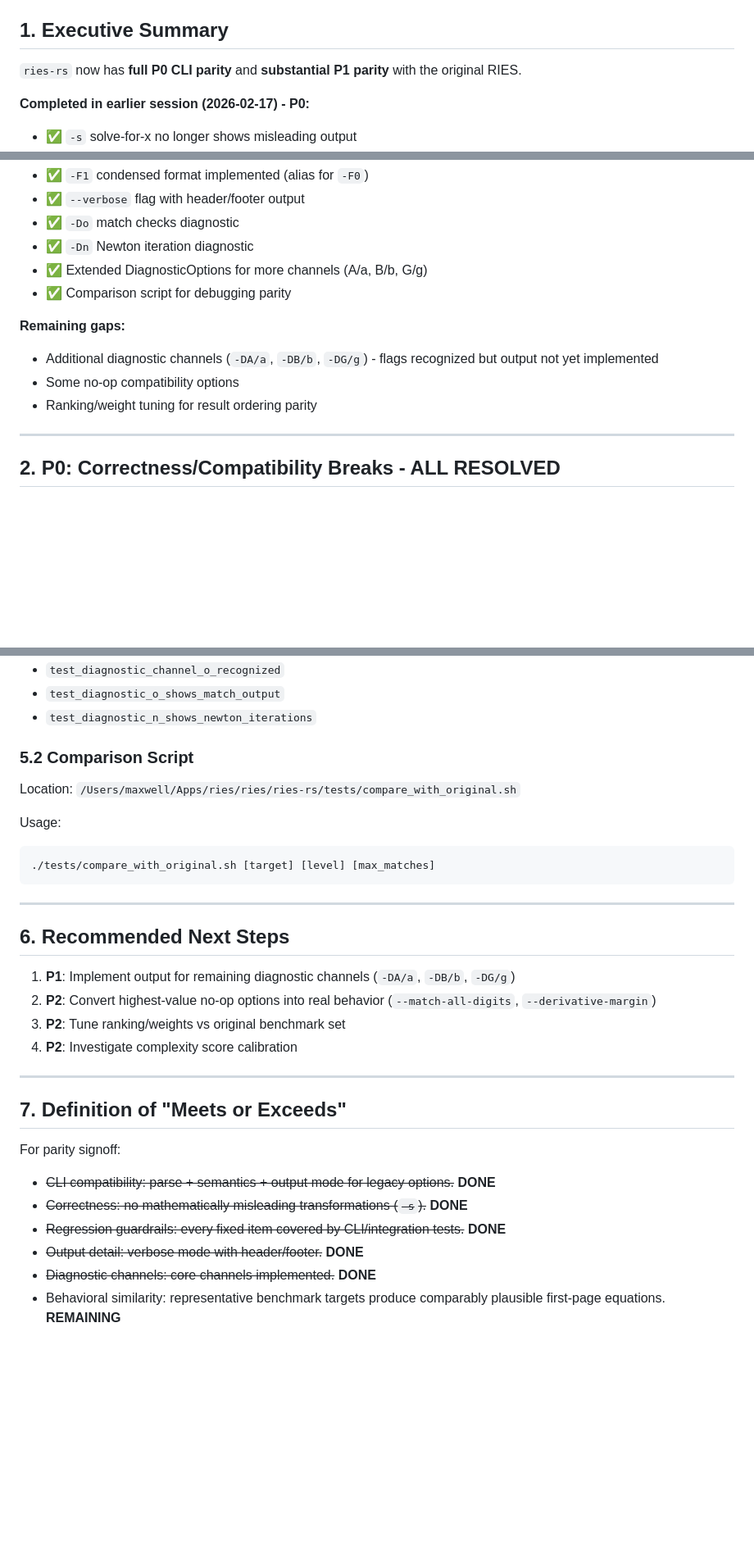
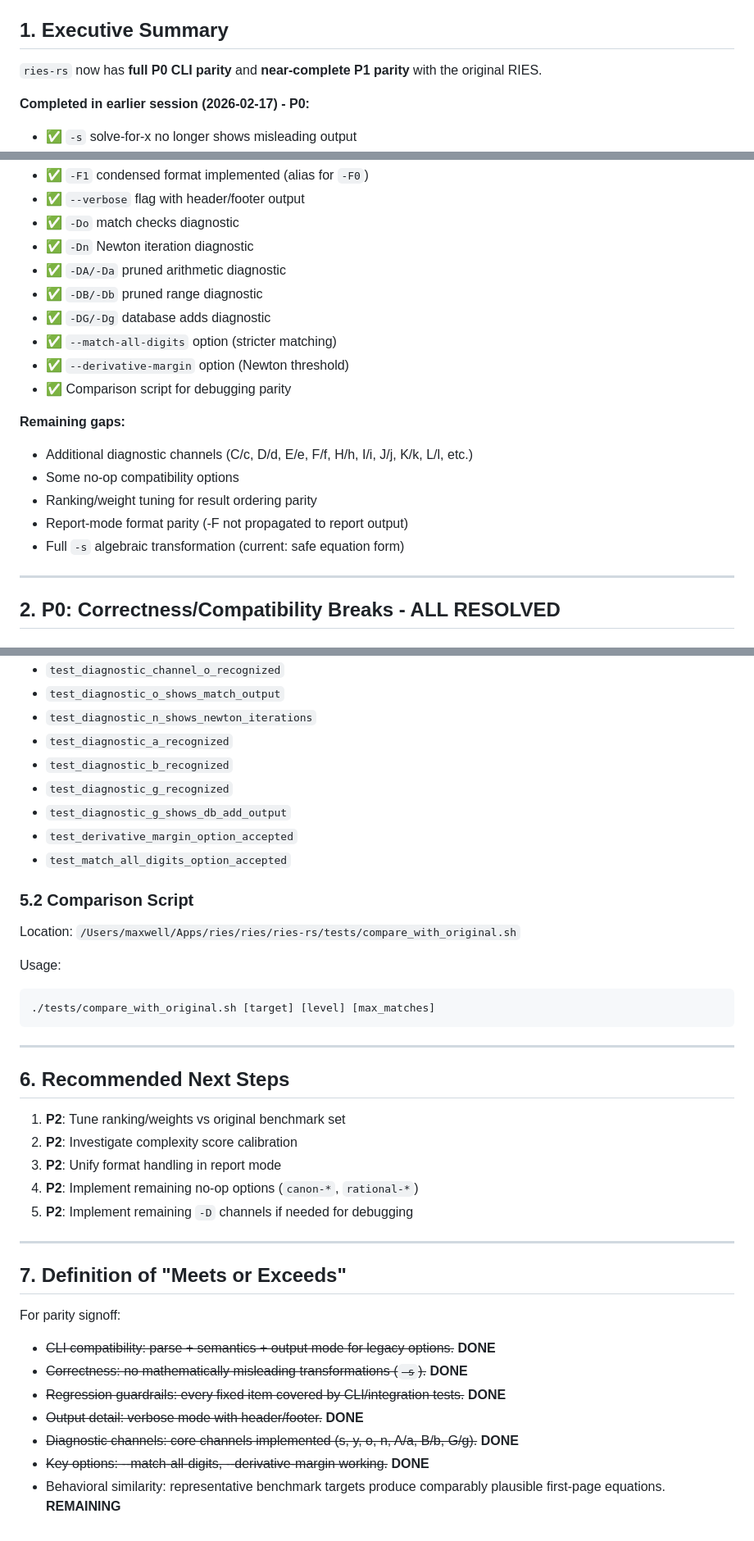
Before and after one commit to maxwellsantoro/ries-rs, a Markdown page: PARITY_REMAINING_REPORT.md, 3 parts joined by grey strips. Shown at 82% size. Rendered like a GitHub page; blank space fills up the shorter version.

Commit message:
docs: update parity report - all P1 diagnostic channels implemented
- Mark -DA/a, -DB/b, -DG/g as implemented with output
- Remove --match-all-digits and --derivative-margin from no-op list
- Add new tests to coverage section
- Update remaining gaps to reflect P2 priority

Co-Authored-By: Claude Opus 4.6 <noreply@anthropic.com>

```diff
--- a/PARITY_REMAINING_REPORT.md
+++ b/PARITY_REMAINING_REPORT.md
@@ -5,7 +5,7 @@ Scope: `/Users/maxwell/Apps/ries/ries/ries-rs` vs `/Users/maxwell/Apps/ries/ries
 
 ## 1. Executive Summary
 
-`ries-rs` now has **full P0 CLI parity** and **substantial P1 parity** with the original RIES.
+`ries-rs` now has **full P0 CLI parity** and **near-complete P1 parity** with the original RIES.
 
 **Completed in earlier session (2026-02-17) - P0:**
 - ✅ `-s` solve-for-x no longer shows misleading output
@@ -21,13 +21,19 @@ Scope: `/Users/maxwell/Apps/ries/ries/ries-rs` vs `/Users/maxwell/Apps/ries/ries
 - ✅ `--verbose` flag with header/footer output
 - ✅ `-Do` match checks diagnostic
 - ✅ `-Dn` Newton iteration diagnostic
-- ✅ Extended DiagnosticOptions for more channels (A/a, B/b, G/g)
+- ✅ `-DA/-Da` pruned arithmetic diagnostic
+- ✅ `-DB/-Db` pruned range diagnostic
+- ✅ `-DG/-Dg` database adds diagnostic
+- ✅ `--match-all-digits` option (stricter matching)
+- ✅ `--derivative-margin` option (Newton threshold)
 - ✅ Comparison script for debugging parity
 
 **Remaining gaps:**
-- Additional diagnostic channels (`-DA/a`, `-DB/b`, `-DG/g`) - flags recognized but output not yet implemented
+- Additional diagnostic channels (C/c, D/d, E/e, F/f, H/h, I/i, J/j, K/k, L/l, etc.)
 - Some no-op compatibility options
 - Ranking/weight tuning for result ordering parity
+- Report-mode format parity (-F not propagated to report output)
+- Full `-s` algebraic transformation (current: safe equation form)
 
 ---
 
@@ -191,6 +211,12 @@ Location: `/Users/maxwell/Apps/ries/ries/ries-rs/tests/cli_regression_tests.rs`
 - `test_diagnostic_channel_o_recognized`
 - `test_diagnostic_o_shows_match_output`
 - `test_diagnostic_n_shows_newton_iterations`
+- `test_diagnostic_a_recognized`
+- `test_diagnostic_b_recognized`
+- `test_diagnostic_g_recognized`
+- `test_diagnostic_g_shows_db_add_output`
+- `test_derivative_margin_option_accepted`
+- `test_match_all_digits_option_accepted`
 
 ### 5.2 Comparison Script
 
@@ -205,10 +231,11 @@ Usage:
 
 ## 6. Recommended Next Steps
 
-1. **P1**: Implement output for remaining diagnostic channels (`-DA/a`, `-DB/b`, `-DG/g`)
-2. **P2**: Convert highest-value no-op options into real behavior (`--match-all-digits`, `--derivative-margin`)
-3. **P2**: Tune ranking/weights vs original benchmark set
-4. **P2**: Investigate complexity score calibration
+1. **P2**: Tune ranking/weights vs original benchmark set
+2. **P2**: Investigate complexity score calibration
+3. **P2**: Unify format handling in report mode
+4. **P2**: Implement remaining no-op options (`canon-*`, `rational-*`)
+5. **P2**: Implement remaining `-D` channels if needed for debugging
 
 ---
 
@@ -219,5 +246,6 @@ For parity signoff:
 - ~~Correctness: no mathematically misleading transformations (`-s`).~~ **DONE**
 - ~~Regression guardrails: every fixed item covered by CLI/integration tests.~~ **DONE**
 - ~~Output detail: verbose mode with header/footer.~~ **DONE**
-- ~~Diagnostic channels: core channels implemented.~~ **DONE**
+- ~~Diagnostic channels: core channels implemented (s, y, o, n, A/a, B/b, G/g).~~ **DONE**
+- ~~Key options: --match-all-digits, --derivative-margin working.~~ **DONE**
 - Behavioral similarity: representative benchmark targets produce comparably plausible first-page equations. **REMAINING**
```
Also changed, not shown: other parts of PARITY_REMAINING_REPORT.md (+19 -5 lines).
